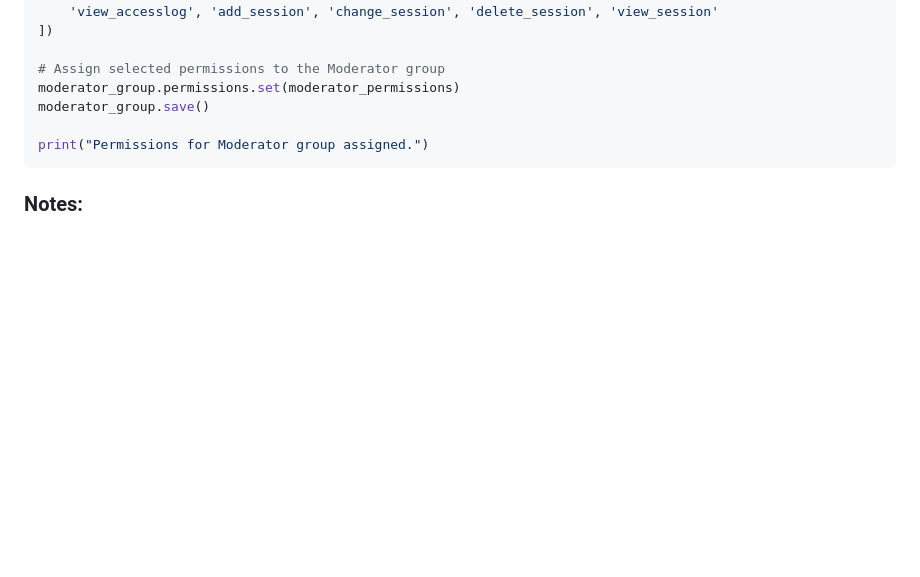
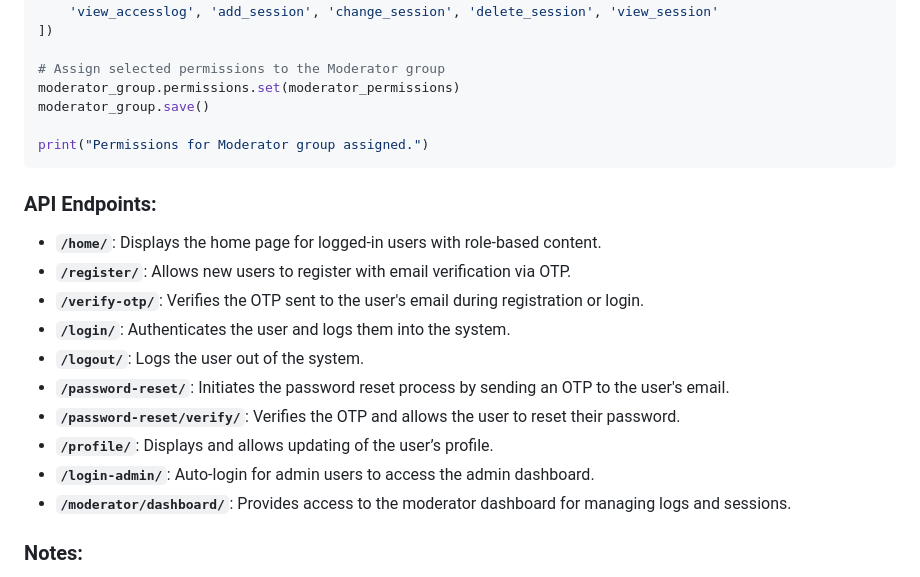
Before and after one commit to MohdAmaan07/RBCAManager, a Markdown page: README.md, the part around the change. GitHub-like rendering; blank space fills up the shorter version.

````diff
--- a/README.md
+++ b/README.md
@@ -150,6 +150,18 @@ moderator_group.save()
 print("Permissions for Moderator group assigned.")
 ```
 
+### API Endpoints:
+- **`/home/`**: Displays the home page for logged-in users with role-based content.
+- **`/register/`**: Allows new users to register with email verification via OTP.
+- **`/verify-otp/`**: Verifies the OTP sent to the user's email during registration or login.
+- **`/login/`**: Authenticates the user and logs them into the system.
+- **`/logout/`**: Logs the user out of the system.
+- **`/password-reset/`**: Initiates the password reset process by sending an OTP to the user's email.
+- **`/password-reset/verify/`**: Verifies the OTP and allows the user to reset their password.
+- **`/profile/`**: Displays and allows updating of the user’s profile.
+- **`/login-admin/`**: Auto-login for admin users to access the admin dashboard.
+- **`/moderator/dashboard/`**: Provides access to the moderator dashboard for managing logs and sessions.
+
 ### Notes:
 
 - **Admin Permissions**: Admin users should have full access to all model permissions in the system (e.g., view, add, change, delete).
````
